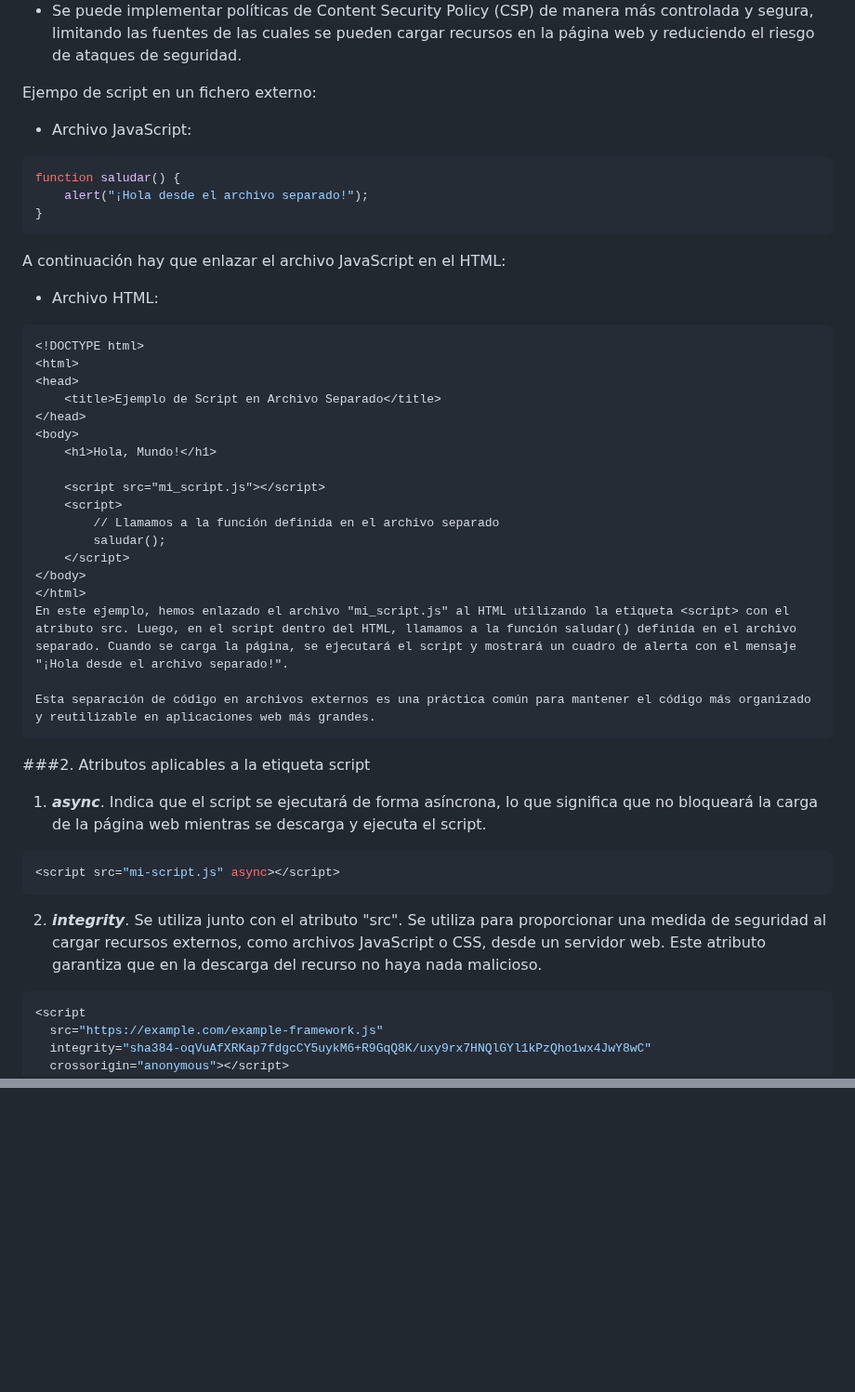
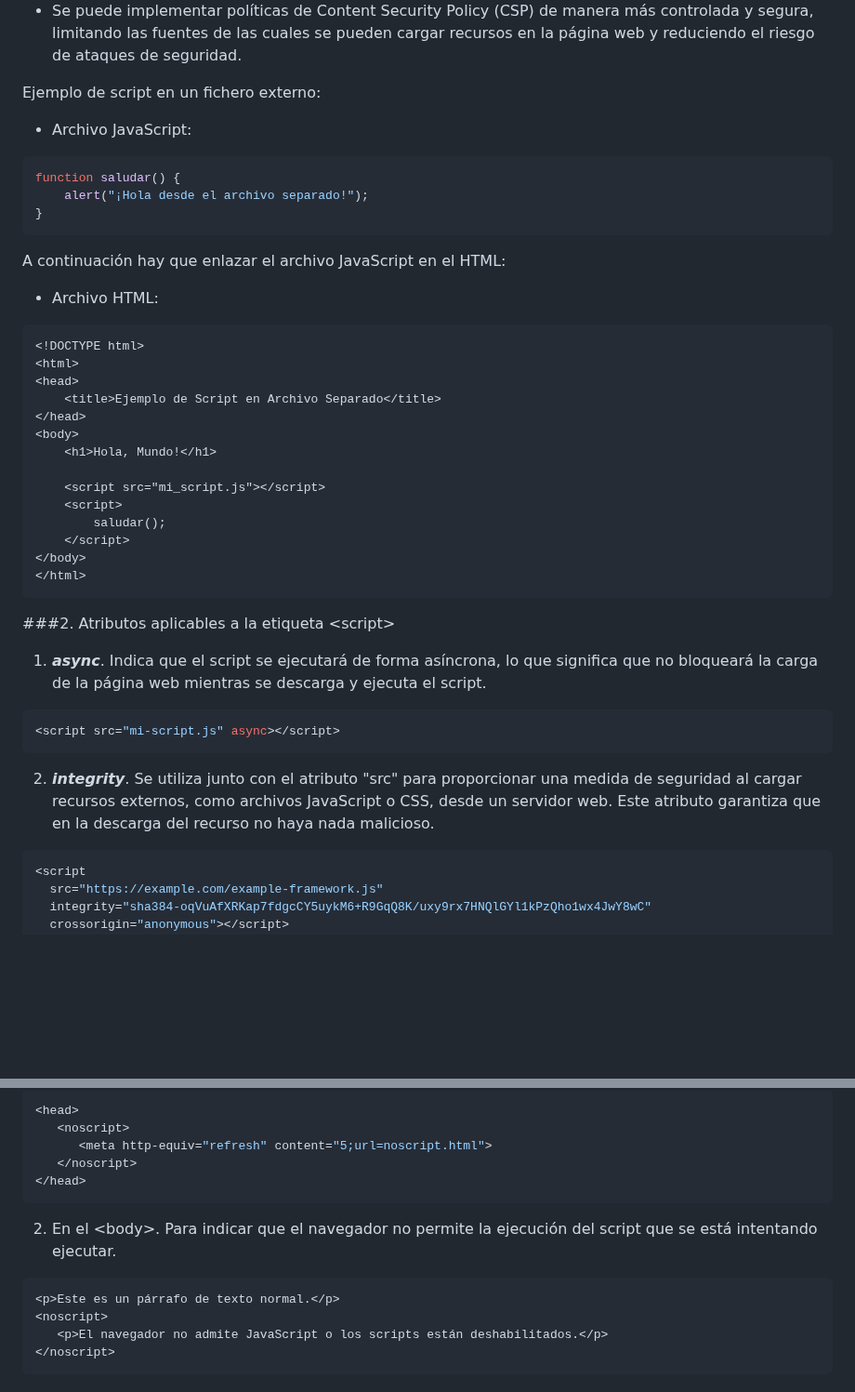
Before and after one commit to anabelmd/TAREA2, a Markdown page: README.md, 2 parts joined by grey strips. Shown at 93% size. Rendered like a GitHub page; blank space fills up the shorter version.

Commit message:
fin de la práctica

````diff
--- a/README.md
+++ b/README.md
@@ -12,15 +12,20 @@
 - Los navegadores pueden cachear archivos externos, acelerando la carga de páginas posteriores.
 - Se puede implementar políticas de Content Security Policy (CSP) de manera más controlada y segura, limitando las fuentes de las cuales se pueden cargar recursos en la página web y reduciendo el riesgo de ataques de seguridad.
 
-Ejempo de script en un fichero externo:
+Ejemplo de script en un fichero externo:
+
 - Archivo JavaScript:
+
 ```JS
 function saludar() {
     alert("¡Hola desde el archivo separado!");
 }
 ```
+
 A continuación hay que enlazar el archivo JavaScript en el HTML:
+
 - Archivo HTML:
+
 ```HTML
 <!DOCTYPE html>
 <html>
@@ -32,17 +37,13 @@ A continuación hay que enlazar el archivo JavaScript en el HTML:
 
     <script src="mi_script.js"></script>
     <script>
-        // Llamamos a la función definida en el archivo separado
         saludar();
     </script>
 </body>
 </html>
-En este ejemplo, hemos enlazado el archivo "mi_script.js" al HTML utilizando la etiqueta <script> con el atributo src. Luego, en el script dentro del HTML, llamamos a la función saludar() definida en el archivo separado. Cuando se carga la página, se ejecutará el script y mostrará un cuadro de alerta con el mensaje "¡Hola desde el archivo separado!".
-
-Esta separación de código en archivos externos es una práctica común para mantener el código más organizado y reutilizable en aplicaciones web más grandes.
 ```
 
-###2. Atributos aplicables a la etiqueta script
+###2. Atributos aplicables a la etiqueta \<script>
 
 1. **_async_**. Indica que el script se ejecutará de forma asíncrona, lo que significa que no bloqueará la carga de la página web mientras se descarga y ejecuta el script.
 
@@ -50,7 +51,7 @@ Esta separación de código en archivos externos es una práctica común para ma
 <script src="mi-script.js" async></script>
 ```
 
-2. **_integrity_**. Se utiliza junto con el atributo "src". Se utiliza para proporcionar una medida de seguridad al cargar recursos externos, como archivos JavaScript o CSS, desde un servidor web. Este atributo garantiza que en la descarga del recurso no haya nada malicioso.
+2. **_integrity_**. Se utiliza junto con el atributo "src" para proporcionar una medida de seguridad al cargar recursos externos, como archivos JavaScript o CSS, desde un servidor web. Este atributo garantiza que en la descarga del recurso no haya nada malicioso.
 
 ```JS
 <script
@@ -115,0 +134,16 @@ Los scripts, antes de que saliesen los atributos async y defer, el sitio recomen
+```JS
+<head>
+   <noscript>
+      <meta http-equiv="refresh" content="5;url=noscript.html">
+   </noscript>
+</head>
+```
+
+2. En el \<body>. Para indicar que el navegador no permite la ejecución del script que se está intentando ejecutar.
+
+```JS
+<p>Este es un párrafo de texto normal.</p>
+<noscript>
+   <p>El navegador no admite JavaScript o los scripts están deshabilitados.</p>
+</noscript>
+```
````
Also changed, not shown: other parts of README.md (+25 -8 lines).
